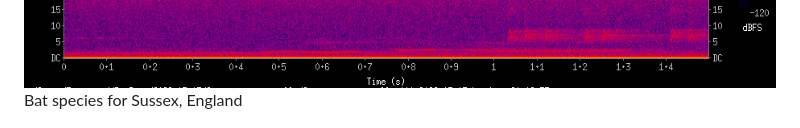
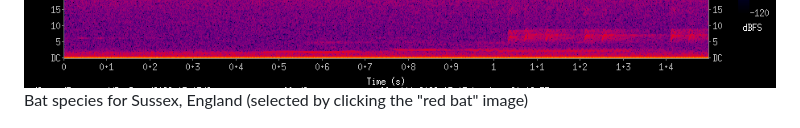
Before and after one commit to stevedee/BattyBirdNET-Pi, a Markdown page: README.md, the part around the change. GitHub-like rendering.

Commit message:
REDME update

```diff
--- a/README.md
+++ b/README.md
@@ -21,7 +21,7 @@ Soprano Pipistrelle echolation + feeding buzz...
 
 <img src="homepage/images/Sop-Pip-feeding-15May2026.png" width="800" />
 
-Bat species for Sussex, England
+Bat species for Sussex, England (selected by clicking the "red bat" image)
 
 <img src="homepage/images/BatSpecies.png" width="400" />
 
```
